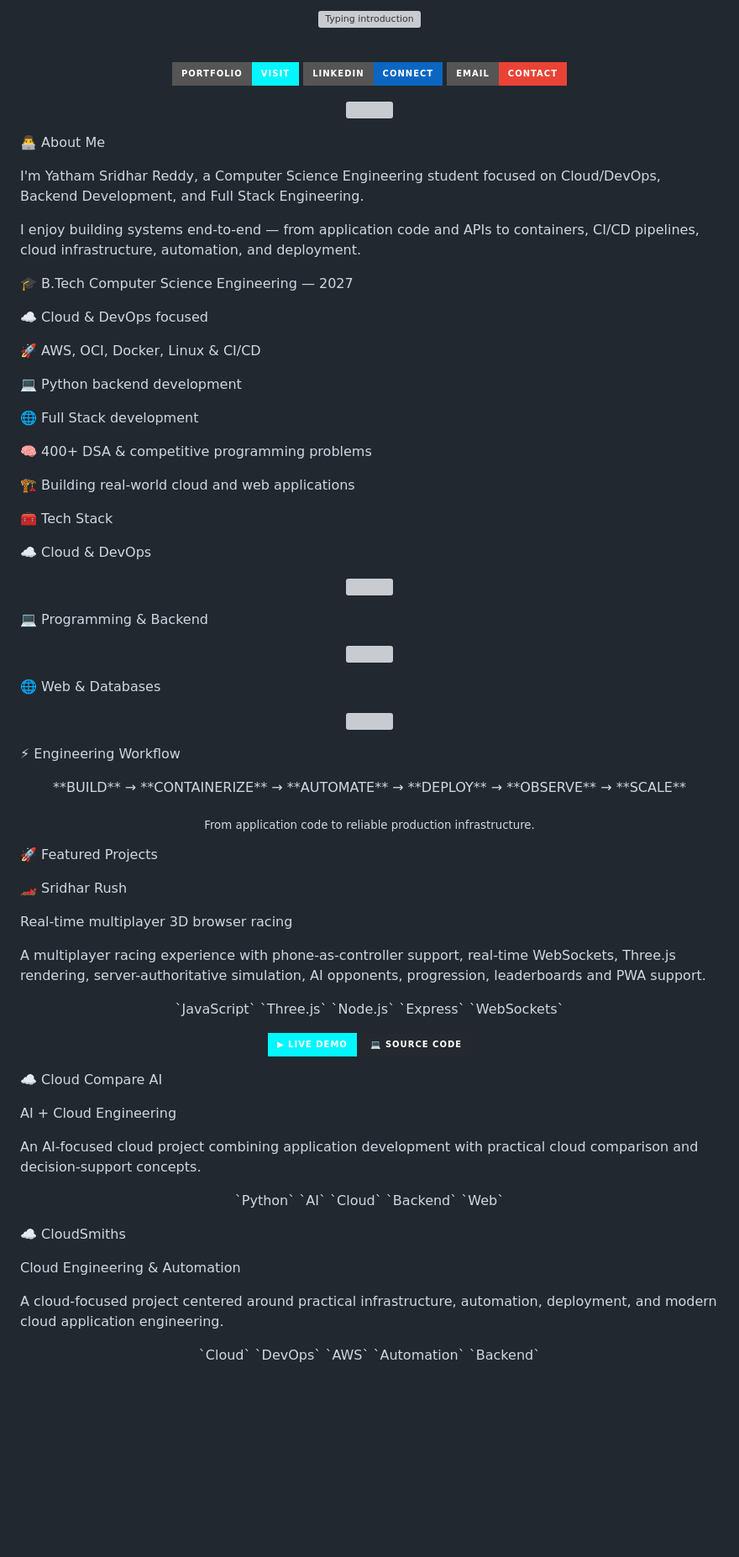
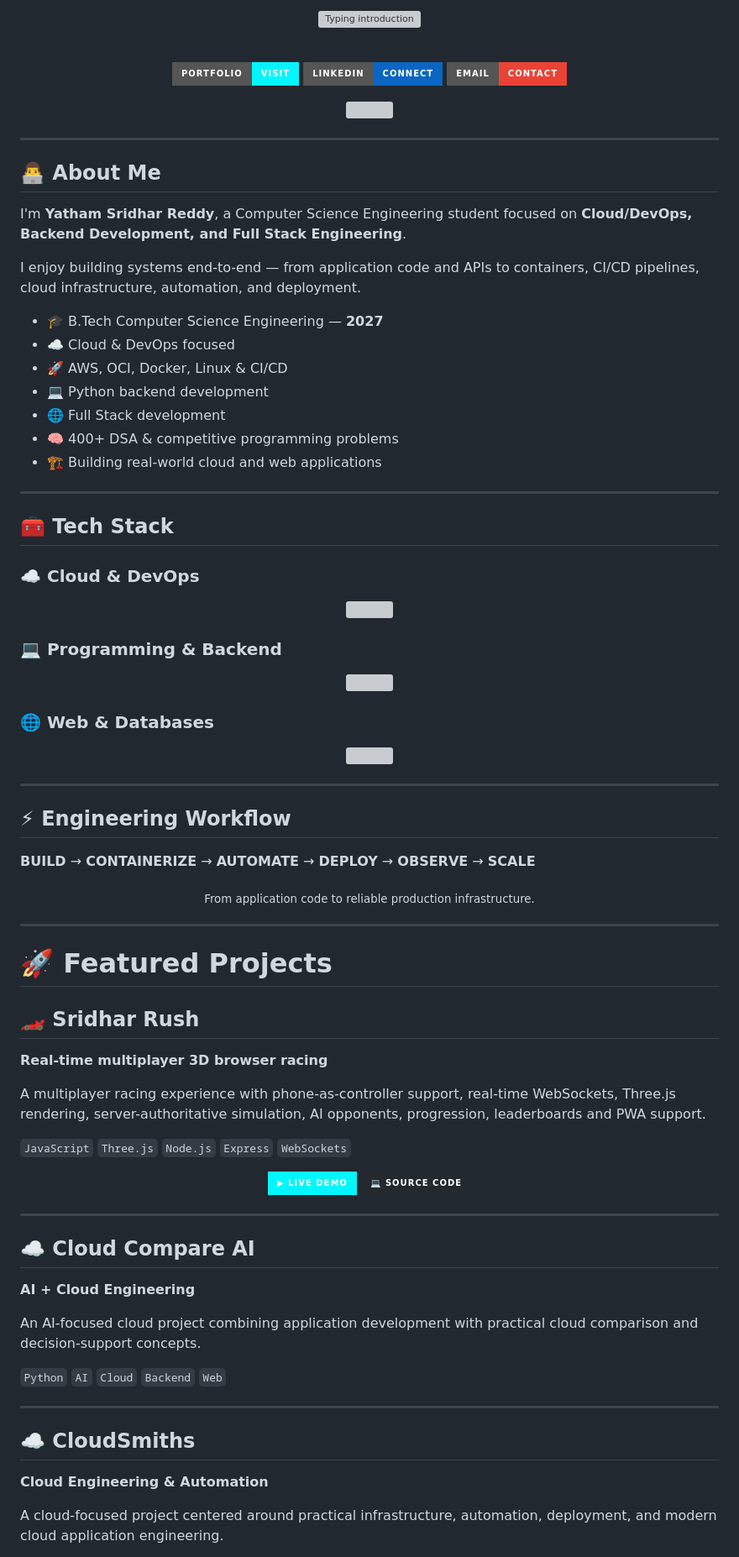
Before and after one commit to yathamsridharreddy/yathamsridharreddy, a Markdown page: README.md, the part around one of its changes. Shown at 84% size. Rendered like a GitHub page; badges without logos; blank space fills up the shorter version; grey boxes are pictures that could not be loaded.

Commit message:
Refactor README.md for better structure and clarity
Updated README.md to enhance formatting and content clarity, including improved section headers and organization.

```diff
--- a/README.md
+++ b/README.md
@@ -9,91 +9,120 @@
 <br>
 
 <p align="center">
-  <a href="https://yathamsridharreddy.vercel.app"><img src="https://img.shields.io/badge/Portfolio-Visit-00F7FF?style=for-the-badge&logo=vercel&logoColor=white" /></a>
-  <a href="https://www.linkedin.com/in/yatham-sridhar-reddy-744177374/"><img src="https://img.shields.io/badge/LinkedIn-Connect-0A66C2?style=for-the-badge&logo=linkedin&logoColor=white" /></a>
-  <a href="mailto:yathamsridharreddy99@gmail.com"><img src="https://img.shields.io/badge/Email-Contact-EA4335?style=for-the-badge&logo=gmail&logoColor=white" /></a>
+  <a href="https://yathamsridharreddy.vercel.app">
+    <img src="https://img.shields.io/badge/Portfolio-Visit-00F7FF?style=for-the-badge&logo=vercel&logoColor=white" />
+  </a>
+  <a href="https://www.linkedin.com/in/yatham-sridhar-reddy-744177374/">
+    <img src="https://img.shields.io/badge/LinkedIn-Connect-0A66C2?style=for-the-badge&logo=linkedin&logoColor=white" />
+  </a>
+  <a href="mailto:yathamsridharreddy99@gmail.com">
+    <img src="https://img.shields.io/badge/Email-Contact-EA4335?style=for-the-badge&logo=gmail&logoColor=white" />
+  </a>
 </p>
 
 <p align="center">
   <img src="https://komarev.com/ghpvc/?username=yathamsridharreddy&label=PROFILE+VIEWS&color=00F7FF&style=flat-square" />
 </p>
 
-👨‍💻 About Me
+---
 
-I'm Yatham Sridhar Reddy, a Computer Science Engineering student focused on Cloud/DevOps, Backend Development, and Full Stack Engineering.
+## 👨‍💻 About Me
+
+I'm **Yatham Sridhar Reddy**, a Computer Science Engineering student focused on **Cloud/DevOps, Backend Development, and Full Stack Engineering**.
 
 I enjoy building systems end-to-end — from application code and APIs to containers, CI/CD pipelines, cloud infrastructure, automation, and deployment.
 
-🎓 B.Tech Computer Science Engineering — 2027
+- 🎓 B.Tech Computer Science Engineering — **2027**
+- ☁️ Cloud & DevOps focused
+- 🚀 AWS, OCI, Docker, Linux & CI/CD
+- 💻 Python backend development
+- 🌐 Full Stack development
+- 🧠 400+ DSA & competitive programming problems
+- 🏗️ Building real-world cloud and web applications
 
-☁️ Cloud & DevOps focused
+---
 
-🚀 AWS, OCI, Docker, Linux & CI/CD
+## 🧰 Tech Stack
 
-💻 Python backend development
-
-🌐 Full Stack development
-
-🧠 400+ DSA & competitive programming problems
-
-🏗️ Building real-world cloud and web applications
-
-🧰 Tech Stack
-
-☁️ Cloud & DevOps
+### ☁️ Cloud & DevOps
 
 <p align="center">
   <img src="https://skillicons.dev/icons?i=aws,oracle,docker,linux,githubactions,jenkins,terraform,ansible" />
 </p>
 
-💻 Programming & Backend
+### 💻 Programming & Backend
 
 <p align="center">
   <img src="https://skillicons.dev/icons?i=python,java,cpp,c,js,flask,fastapi" />
 </p>
 
-🌐 Web & Databases
+### 🌐 Web & Databases
 
 <p align="center">
   <img src="https://skillicons.dev/icons?i=html,css,js,mysql,postgres,supabase,git,github" />
 </p>
 
-⚡ Engineering Workflow
+---
+
+## ⚡ Engineering Workflow
 
 <p align="center">
+
 **BUILD** → **CONTAINERIZE** → **AUTOMATE** → **DEPLOY** → **OBSERVE** → **SCALE**
+
 </p>
 
-<p align="center"><sub>From application code to reliable production infrastructure.</sub></p>
+<p align="center">
+  <sub>From application code to reliable production infrastructure.</sub>
+</p>
 
-🚀 Featured Projects
+---
 
-🏎️ Sridhar Rush
+# 🚀 Featured Projects
 
-Real-time multiplayer 3D browser racing
+## 🏎️ Sridhar Rush
+
+**Real-time multiplayer 3D browser racing**
 
 A multiplayer racing experience with phone-as-controller support, real-time WebSockets, Three.js rendering, server-authoritative simulation, AI opponents, progression, leaderboards and PWA support.
 
-<p align="center">`JavaScript` `Three.js` `Node.js` `Express` `WebSockets`</p>
+<p align="center">
+
+`JavaScript` `Three.js` `Node.js` `Express` `WebSockets`
+
+</p>
 
 <p align="center">
-  <a href="https://sridhar-drift.vercel.app"><img src="https://img.shields.io/badge/▶_LIVE_DEMO-00F7FF?style=for-the-badge&labelColor=07111f" /></a>
-  <a href="https://github.com/yathamsridharreddy/MULTIPLAYER-CAR-GAME"><img src="https://img.shields.io/badge/💻_SOURCE_CODE-24292F?style=for-the-badge&logo=github&logoColor=white" /></a>
+  <a href="https://sridhar-drift.vercel.app">
+    <img src="https://img.shields.io/badge/▶_LIVE_DEMO-00F7FF?style=for-the-badge&labelColor=07111f" />
+  </a>
+
+  <a href="https://github.com/yathamsridharreddy/MULTIPLAYER-CAR-GAME">
+    <img src="https://img.shields.io/badge/💻_SOURCE_CODE-24292F?style=for-the-badge&logo=github&logoColor=white" />
+  </a>
 </p>
 
-☁️ Cloud Compare AI
+---
 
-AI + Cloud Engineering
+## ☁️ Cloud Compare AI
+
+**AI + Cloud Engineering**
 
 An AI-focused cloud project combining application development with practical cloud comparison and decision-support concepts.
 
-<p align="center">`Python` `AI` `Cloud` `Backend` `Web`</p>
+<p align="center">
 
-☁️ CloudSmiths
+`Python` `AI` `Cloud` `Backend` `Web`
 
-Cloud Engineering & Automation
+</p>
+
+---
+
+## ☁️ CloudSmiths
+
+**Cloud Engineering & Automation**
 
 A cloud-focused project centered around practical infrastructure, automation, deployment, and modern cloud application engineering.
 
-<p align="center">`Cloud` `DevOps` `AWS` `Automation` `Backend`</p>
+<p align="center">
 
```
Also changed, not shown: other parts of README.md (+73 -36 lines).
